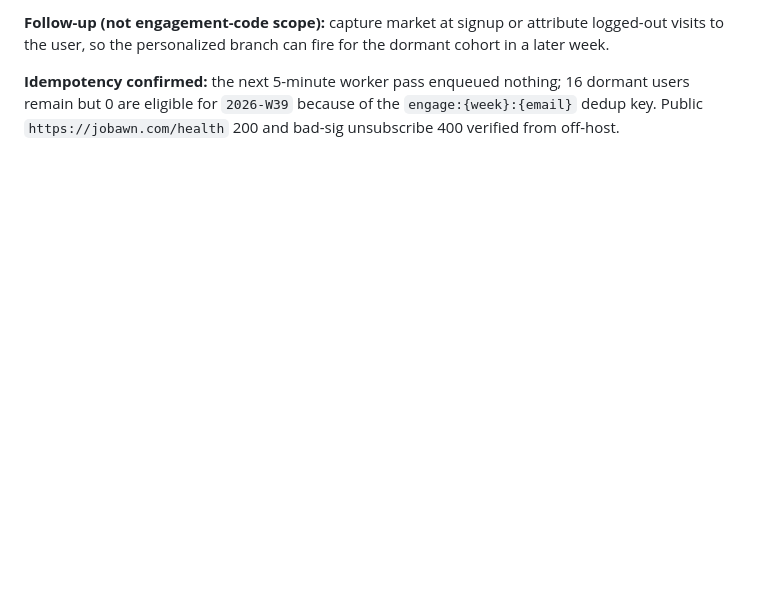
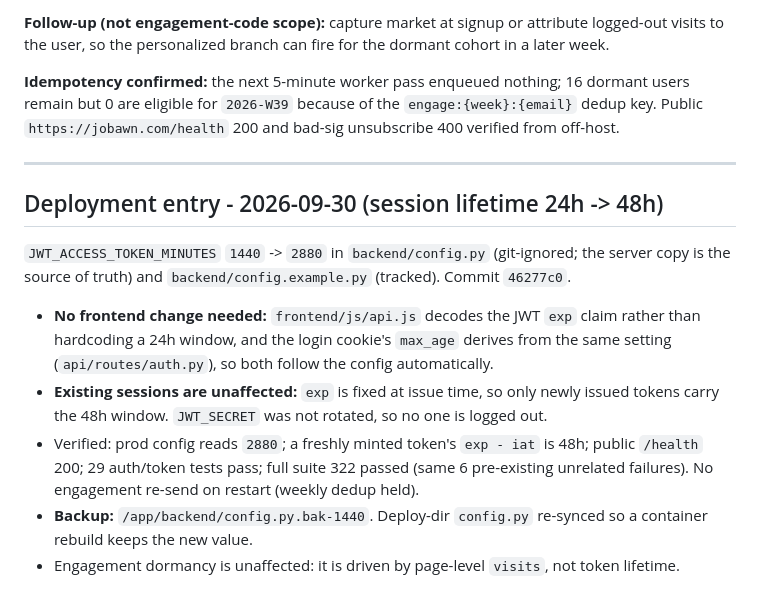
Before and after one commit to lee-parnell/job-agent-ammar, a Markdown page: docs/deployment/deployment_record.md, the part around the change. Rendered like a GitHub page; blank space fills up the shorter version.

Commit message:
docs: record the 48h session lifetime deployment

```diff
--- a/docs/deployment/deployment_record.md
+++ b/docs/deployment/deployment_record.md
@@ -263,3 +263,22 @@ visits to the user, so the personalized branch can fire for the dormant cohort i
 **Idempotency confirmed:** the next 5-minute worker pass enqueued nothing; 16 dormant users
 remain but 0 are eligible for `2026-W39` because of the `engage:{week}:{email}` dedup key.
 Public `https://jobawn.com/health` 200 and bad-sig unsubscribe 400 verified from off-host.
+
+---
+
+## Deployment entry - 2026-09-30 (session lifetime 24h -> 48h)
+
+`JWT_ACCESS_TOKEN_MINUTES` `1440` -> `2880` in `backend/config.py` (git-ignored; the server
+copy is the source of truth) and `backend/config.example.py` (tracked). Commit `46277c0`.
+
+- **No frontend change needed:** `frontend/js/api.js` decodes the JWT `exp` claim rather than
+  hardcoding a 24h window, and the login cookie's `max_age` derives from the same setting
+  (`api/routes/auth.py`), so both follow the config automatically.
+- **Existing sessions are unaffected:** `exp` is fixed at issue time, so only newly issued
+  tokens carry the 48h window. `JWT_SECRET` was not rotated, so no one is logged out.
+- Verified: prod config reads `2880`; a freshly minted token's `exp - iat` is 48h; public
+  `/health` 200; 29 auth/token tests pass; full suite 322 passed (same 6 pre-existing
+  unrelated failures). No engagement re-send on restart (weekly dedup held).
+- **Backup:** `/app/backend/config.py.bak-1440`. Deploy-dir `config.py` re-synced so a
+  container rebuild keeps the new value.
+- Engagement dormancy is unaffected: it is driven by page-level `visits`, not token lifetime.
```
